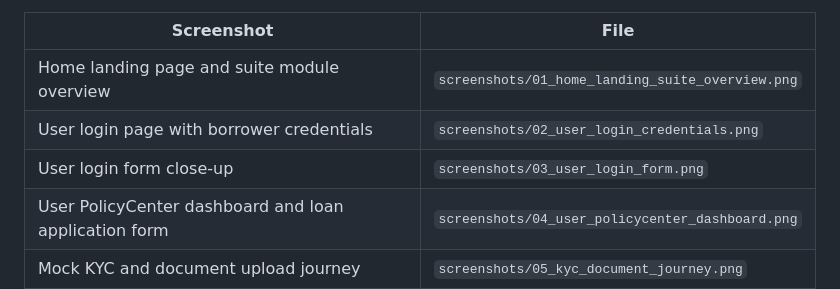
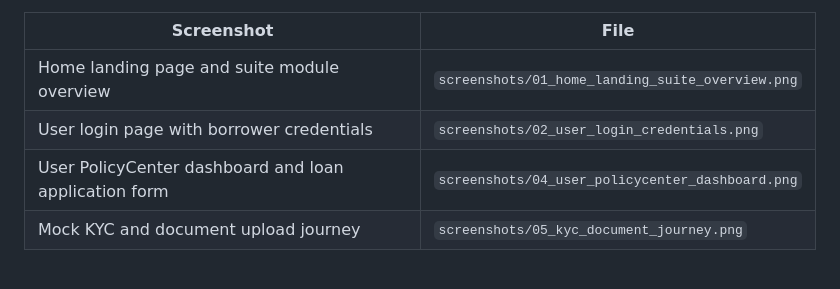
Before and after one commit to jatinpochiraju/loan-analysis-and-prediction, a Markdown page: README.md, the part around the change. GitHub-like rendering; blank space fills up the shorter version.

```diff
--- a/README.md
+++ b/README.md
@@ -33,7 +33,6 @@ Each screenshot has been renamed to describe what it shows instead of using time
 |---|---|
 | Home landing page and suite module overview | `screenshots/01_home_landing_suite_overview.png` |
 | User login page with borrower credentials | `screenshots/02_user_login_credentials.png` |
-| User login form close-up | `screenshots/03_user_login_form.png` |
 | User PolicyCenter dashboard and loan application form | `screenshots/04_user_policycenter_dashboard.png` |
 | Mock KYC and document upload journey | `screenshots/05_kyc_document_journey.png` |
 | Loan comparison simulator | `screenshots/06_loan_comparison_simulator.png` |
```
